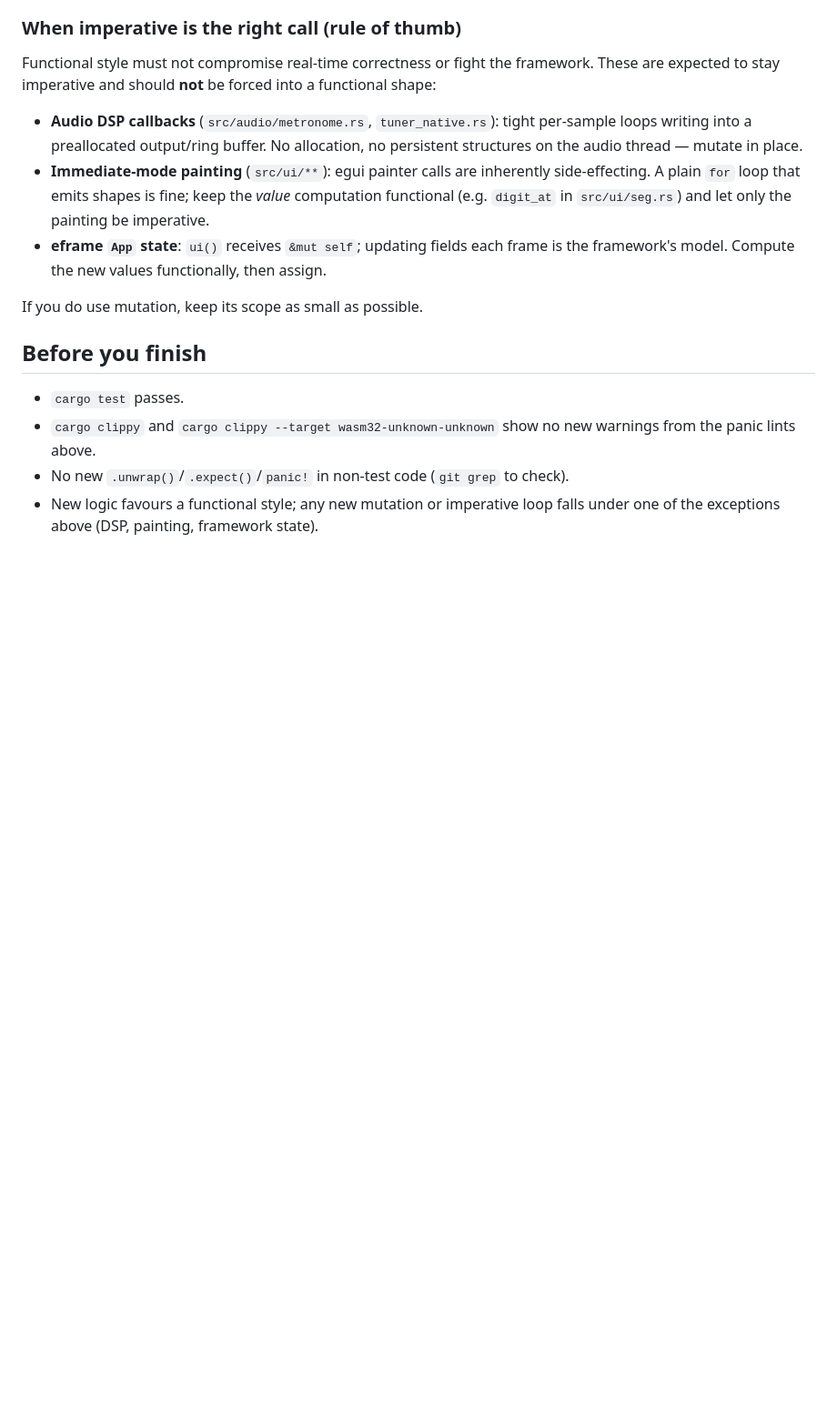
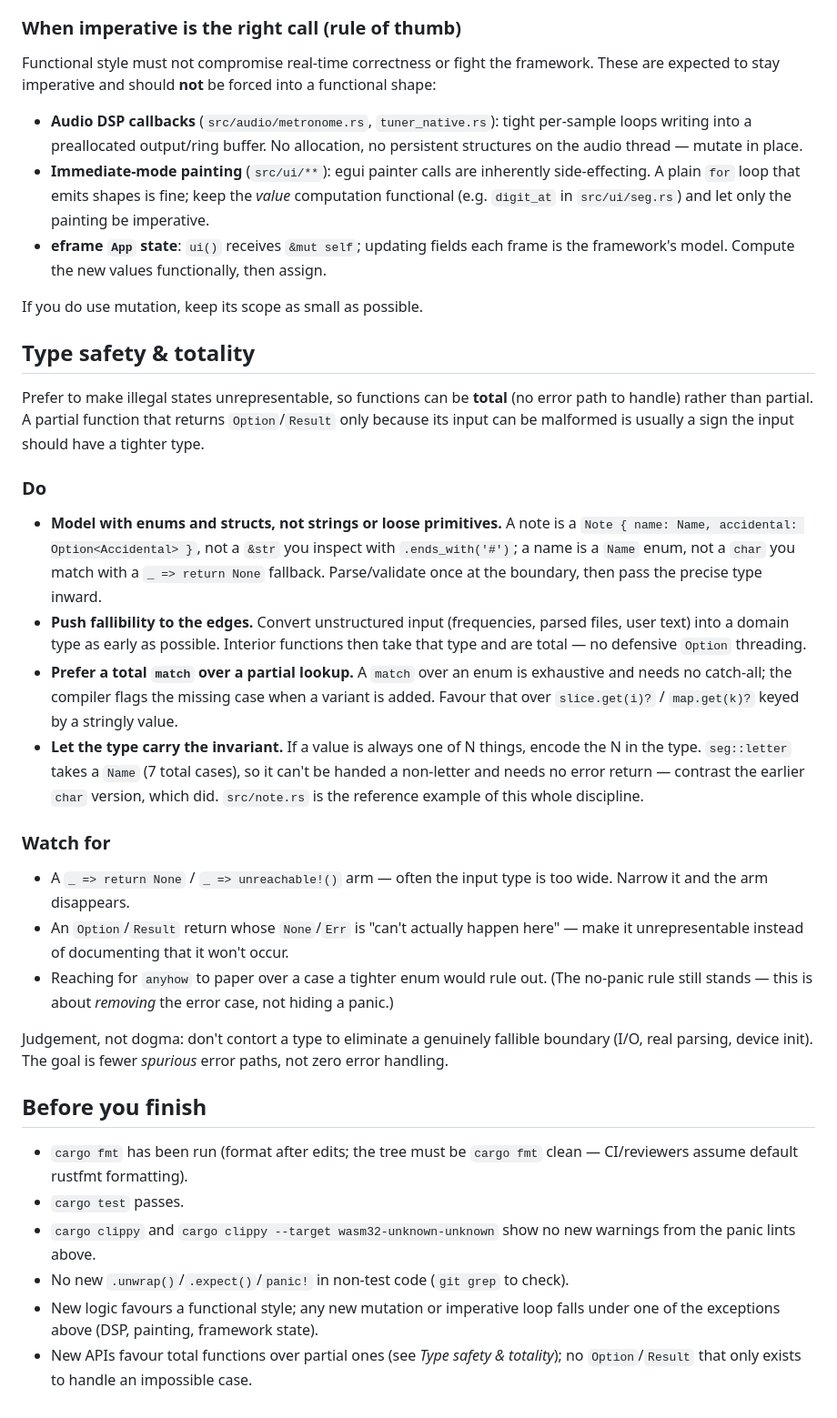
Before and after one commit to theolaurent/TM-2077, a Markdown page: AGENTS.md, the part around the change. Shown at 91% size. Drawn GitHub-style; blank space fills up the shorter version.

Commit message:
add guidelines to AGENTS.md
Assisted-by: Claude:claude-opus-4-8

```diff
--- a/AGENTS.md
+++ b/AGENTS.md
@@ -126,11 +126,56 @@ If you do use mutation, keep its scope as small as possible.
 
 [`rpds`]: https://docs.rs/rpds
 
+## Type safety & totality
+
+Prefer to make illegal states unrepresentable, so functions can be **total** (no
+error path to handle) rather than partial. A partial function that returns
+`Option`/`Result` only because its input can be malformed is usually a sign the
+input should have a tighter type.
+
+### Do
+
+- **Model with enums and structs, not strings or loose primitives.** A note is a
+  `Note { name: Name, accidental: Option<Accidental> }`, not a `&str` you inspect
+  with `.ends_with('#')`; a name is a `Name` enum, not a `char` you match with a
+  `_ => return None` fallback. Parse/validate once at the boundary, then pass the
+  precise type inward.
+- **Push fallibility to the edges.** Convert unstructured input (frequencies,
+  parsed files, user text) into a domain type as early as possible. Interior
+  functions then take that type and are total — no defensive `Option` threading.
+- **Prefer a total `match` over a partial lookup.** A `match` over an enum is
+  exhaustive and needs no catch-all; the compiler flags the missing case when a
+  variant is added. Favour that over `slice.get(i)?` / `map.get(k)?` keyed by a
+  stringly value.
+- **Let the type carry the invariant.** If a value is always one of N things,
+  encode the N in the type. `seg::letter` takes a `Name` (7 total cases), so it
+  can't be handed a non-letter and needs no error return — contrast the earlier
+  `char` version, which did. `src/note.rs` is the reference example of this whole
+  discipline.
+
+### Watch for
+
+- A `_ => return None` / `_ => unreachable!()` arm — often the input type is too
+  wide. Narrow it and the arm disappears.
+- An `Option`/`Result` return whose `None`/`Err` is "can't actually happen here"
+  — make it unrepresentable instead of documenting that it won't occur.
+- Reaching for `anyhow` to paper over a case a tighter enum would rule out. (The
+  no-panic rule still stands — this is about *removing* the error case, not
+  hiding a panic.)
+
+Judgement, not dogma: don't contort a type to eliminate a genuinely fallible
+boundary (I/O, real parsing, device init). The goal is fewer *spurious* error
+paths, not zero error handling.
+
 ## Before you finish
 
+- `cargo fmt` has been run (format after edits; the tree must be `cargo fmt`
+  clean — CI/reviewers assume default rustfmt formatting).
 - `cargo test` passes.
 - `cargo clippy` and `cargo clippy --target wasm32-unknown-unknown` show no new
   warnings from the panic lints above.
 - No new `.unwrap()`/`.expect()`/`panic!` in non-test code (`git grep` to check).
 - New logic favours a functional style; any new mutation or imperative loop
   falls under one of the exceptions above (DSP, painting, framework state).
+- New APIs favour total functions over partial ones (see *Type safety &
+  totality*); no `Option`/`Result` that only exists to handle an impossible case.
```
